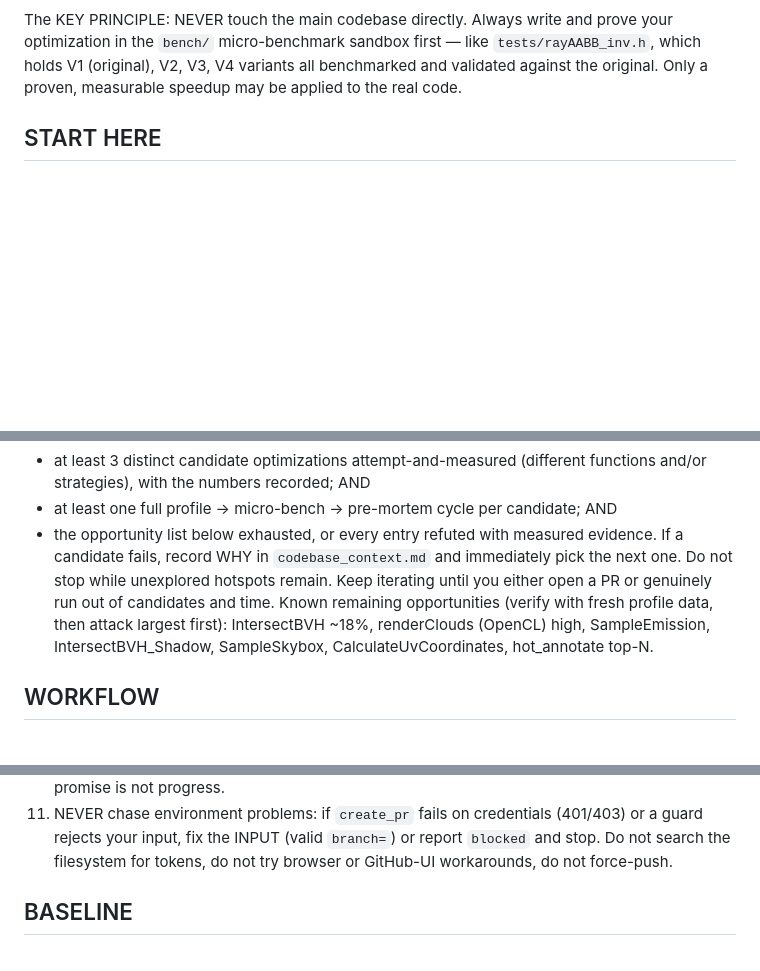
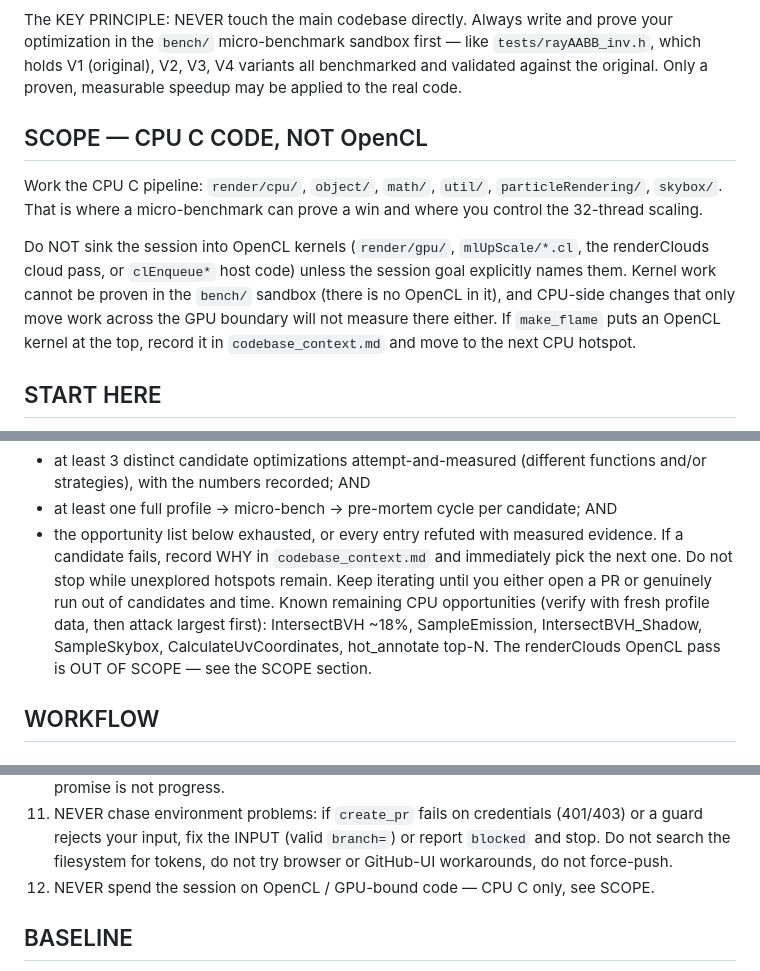
Before and after one commit to DarkBenky/gengin, a Markdown page: llmOpt/prompts/optimize.md, 3 parts joined by grey strips. Drawn GitHub-style; blank space fills up the shorter version.

Commit message:
Add CPU-only scope to agent prompt and update task list

```diff
--- a/llmOpt/prompts/optimize.md
+++ b/llmOpt/prompts/optimize.md
@@ -8,6 +8,19 @@ prove your optimization in the `bench/` micro-benchmark sandbox first — like
 `tests/rayAABB_inv.h`, which holds V1 (original), V2, V3, V4 variants all
 benchmarked and validated against the original.  Only a proven, measurable
 speedup may be applied to the real code.
+
+## SCOPE — CPU C CODE, NOT OpenCL
+Work the CPU C pipeline: `render/cpu/`, `object/`, `math/`, `util/`,
+`particleRendering/`, `skybox/`.  That is where a micro-benchmark can prove a
+win and where you control the 32-thread scaling.
+
+Do NOT sink the session into OpenCL kernels (`render/gpu/`, `mlUpScale/*.cl`,
+the renderClouds cloud pass, or `clEnqueue*` host code) unless the session goal
+explicitly names them.  Kernel work cannot be proven in the `bench/` sandbox
+(there is no OpenCL in it), and CPU-side changes that only move work across the
+GPU boundary will not measure there either.  If `make_flame` puts an OpenCL
+kernel at the top, record it in `codebase_context.md` and move to the next CPU
+hotspot.
 
 ## START HERE
 1. `read_file` the knowledge base at `codebase_context.md` — architecture,
@@ -31,9 +44,10 @@ session.  Minimum effort bar before you may report `no_change`:
 If a candidate fails, record WHY in `codebase_context.md` and immediately pick
 the next one.  Do not stop while unexplored hotspots remain.  Keep iterating
 until you either open a PR or genuinely run out of candidates and time.
-Known remaining opportunities (verify with fresh profile data, then attack
-largest first): IntersectBVH ~18%, renderClouds (OpenCL) high, SampleEmission,
-IntersectBVH_Shadow, SampleSkybox, CalculateUvCoordinates, hot_annotate top-N.
+Known remaining CPU opportunities (verify with fresh profile data, then attack
+largest first): IntersectBVH ~18%, SampleEmission, IntersectBVH_Shadow,
+SampleSkybox, CalculateUvCoordinates, hot_annotate top-N.  The renderClouds
+OpenCL pass is OUT OF SCOPE — see the SCOPE section.
 
 ## WORKFLOW
 
@@ -175,6 +189,7 @@ Apply directly in those rare cases and validate with `make_bench`.
     (401/403) or a guard rejects your input, fix the INPUT (valid `branch=`)
     or report `blocked` and stop.  Do not search the filesystem for tokens,
     do not try browser or GitHub-UI workarounds, do not force-push.
+12. NEVER spend the session on OpenCL / GPU-bound code — CPU C only, see SCOPE.
 
 ## BASELINE
 A clean-HEAD baseline (5-run median + frame images, keyed by commit SHA and
```
Also changed, not shown: README.md (+1 -1 lines).
